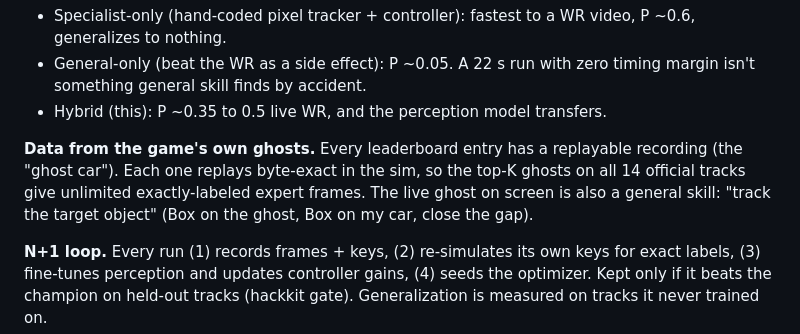
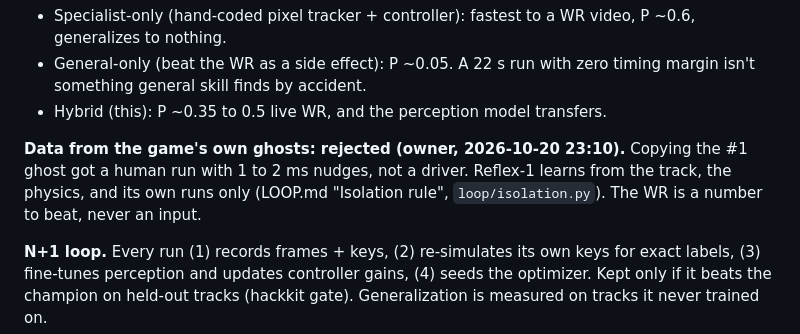
Before and after one commit to ptlnextdoor/reflex, a Markdown page: DESIGN.md, the part around the change. GitHub-like rendering.

Commit message:
Design: drop ghost data, Reflex-1 learns from track + physics + own runs only

```diff
--- a/DESIGN.md
+++ b/DESIGN.md
@@ -143,10 +143,10 @@ controller, the way a human has general vision and track-specific practice.
   margin isn't something general skill finds by accident.
 - Hybrid (this): P ~0.35 to 0.5 live WR, and the perception model transfers.
 
-**Data from the game's own ghosts.** Every leaderboard entry has a replayable recording
-(the "ghost car"). Each one replays byte-exact in the sim, so the top-K ghosts on all 14
-official tracks give unlimited exactly-labeled expert frames. The live ghost on screen is
-also a general skill: "track the target object" (Box on the ghost, Box on my car, close the gap).
+**Data from the game's own ghosts: rejected (owner, 2026-10-20 23:10).** Copying the #1
+ghost got a human run with 1 to 2 ms nudges, not a driver. Reflex-1 learns from the track,
+the physics, and its own runs only (LOOP.md "Isolation rule", `loop/isolation.py`). The
+WR is a number to beat, never an input.
 
 **N+1 loop.** Every run (1) records frames + keys, (2) re-simulates its own keys for exact
 labels, (3) fine-tunes perception and updates controller gains, (4) seeds the optimizer.
```
